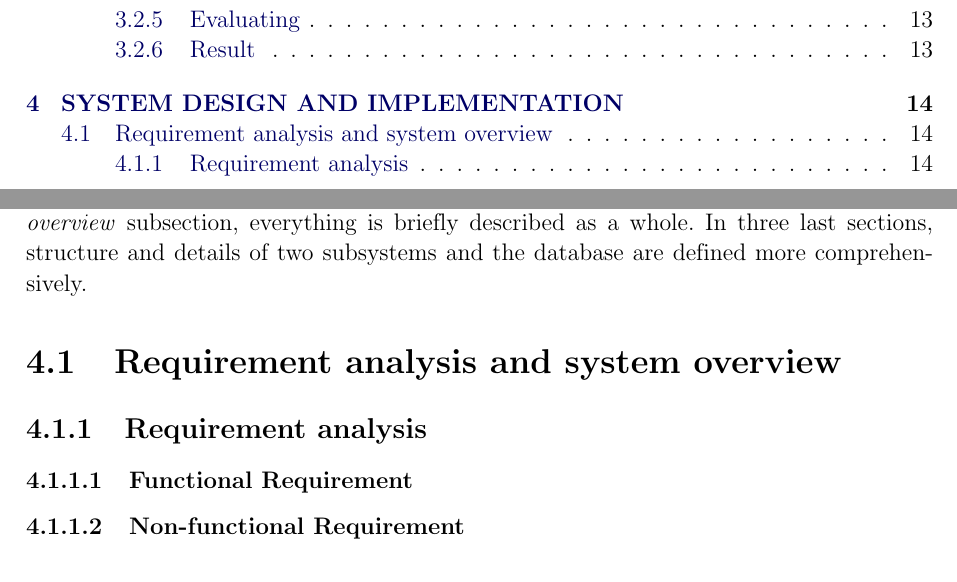
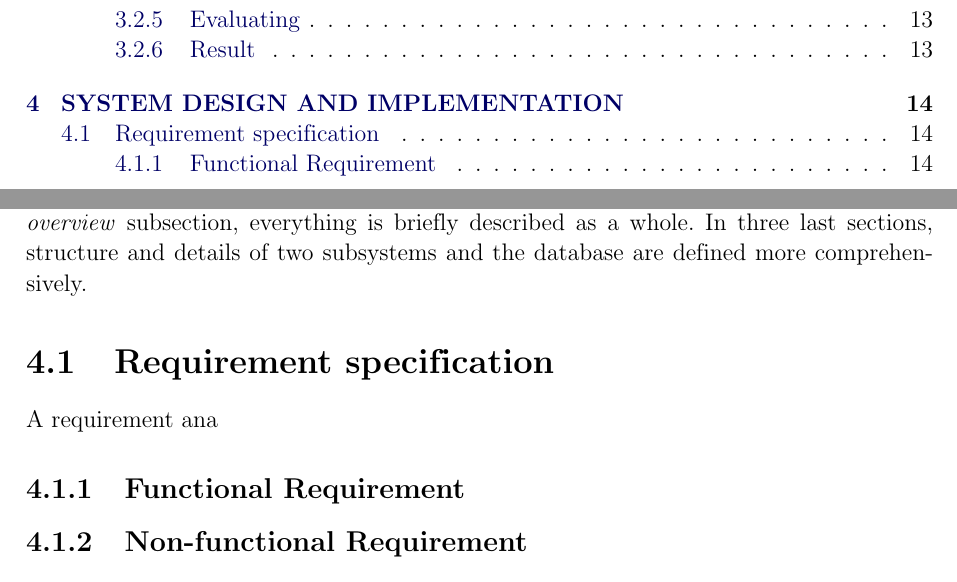
Before and after one commit to dalo2903/godeyes-thesis-report, a LaTeX thesis (Thesis.tex, which reads Chapter4.tex): two parts of pages 5 and 23 of 53, joined at a grey line, cut so that both start at the same text. Compiled offline with pdfLaTeX; a LaTeX package or settings file that is missing is left out; an older LaTeX class or package is replaced by its successor.

Commit message:
Fix layout

```diff
--- a/Chapter4.tex
+++ b/Chapter4.tex
@@ -2,11 +2,11 @@
 
 This chapter describes the implementation of the system which consists of two subsystems: A social media website and an analysis server. In \textit{Requirement analysis and System overview} subsection, everything is briefly described as a whole. In three last sections, structure and details of two subsystems and the database are defined more comprehensively.
 
-\section{Requirement analysis and system overview}
-\subsection{Requirement analysis}
-\subsubsection{Functional Requirement}
-\subsubsection{Non-functional Requirement}
-\subsubsection{Use Cases}
+\section{Requirement specification}
+A requirement ana
+\subsection{Functional Requirement}
+\subsection{Non-functional Requirement}
+\subsection{Use Cases}
 
 \subsection{System overview}
 Figure \ref{chap3:system_overview_basic} shows a concise overview of how the system operates. Users interact with the website through front-end. The input of users can come in the form of images, videos or label contribution. Back-end receives input and stores in the database. Concurrently, inputs are sent to analysis server . Outputs from analysis server are sent back to back-end and then stored in database. The back-end is also responsible for obtaining appropriate contents from the database to display to users through front-end.
```
